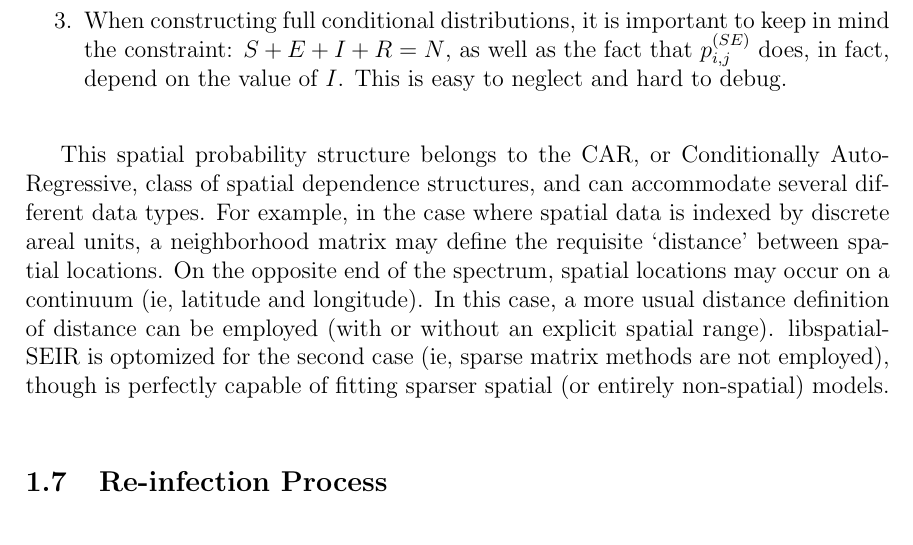
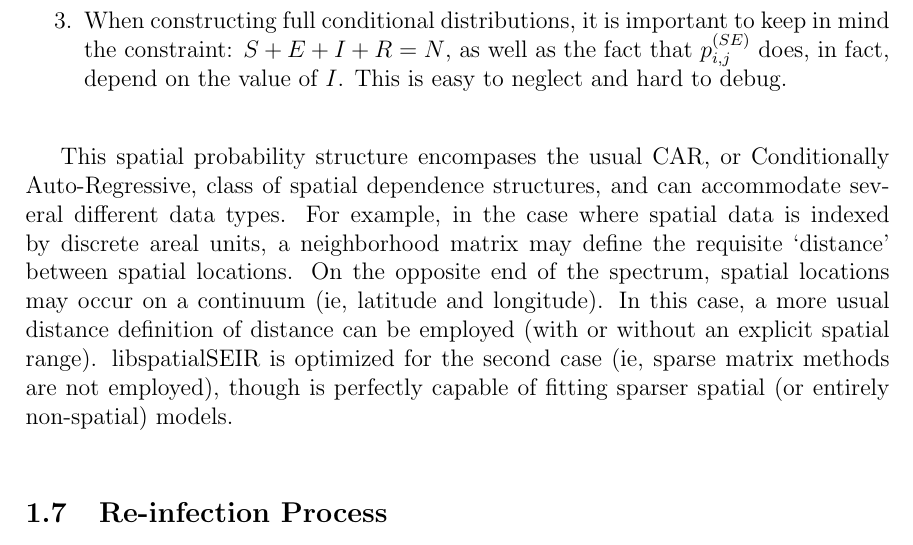
Before and after one commit to grantbrown/libspatialSEIR, a LaTeX document (doc/models/SEIR_Algo.tex): part of page 7 of 15, cut so that both start at the same text. Compiled offline with pdfLaTeX.

Commit message:
Docupdate

```diff
--- a/doc/models/SEIR_Algo.tex
+++ b/doc/models/SEIR_Algo.tex
@@ -247,12 +247,12 @@ A few miscellaneous notes:
 
 \end{enumerate}
 
-This spatial probability structure belongs to the CAR, or Conditionally Auto-Regressive, class
+This spatial probability structure encompases the usual CAR, or Conditionally Auto-Regressive, class
 of spatial dependence structures, and can accommodate several different data types. For example,
 in the case where spatial data is indexed by discrete areal units, a neighborhood matrix may define
 the requisite `distance' between spatial locations. On the opposite end of the spectrum, spatial locations
 may occur on a continuum (ie, latitude and longitude). In this case, a more usual distance definition of
-distance can be employed (with or without an explicit spatial range). libspatialSEIR is optomized for the
+distance can be employed (with or without an explicit spatial range). libspatialSEIR is optimized for the
 second case (ie, sparse matrix methods are not employed), though is perfectly
 capable of fitting sparser spatial (or entirely non-spatial) models.\\
 
```
Also changed, not shown: doc/models/SEIR_Algo.pdf.
